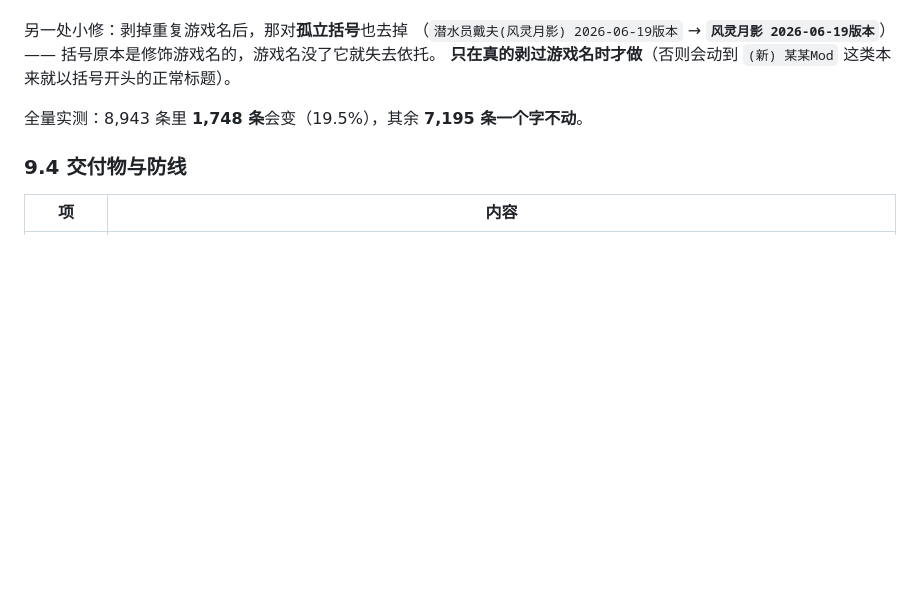
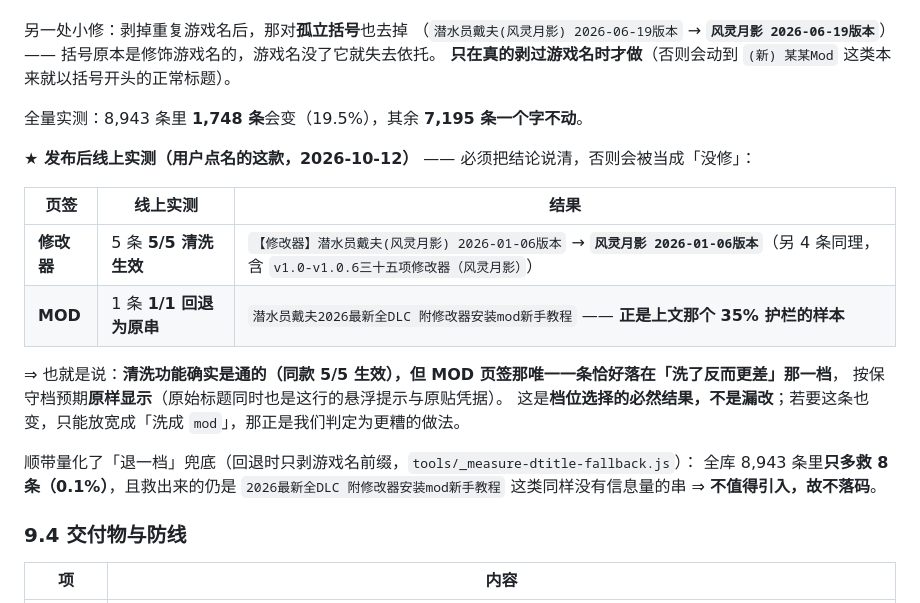
Before and after one commit to A13612812330/game-aggregator, a Markdown page: docs/versions/v10.58.md, the part around the change. GitHub-like rendering; blank space fills up the shorter version.

Commit message:
v10.58 文档：补 ⑦ 名称清洗的线上实测结论（同款修改器 5/5 生效，MOD 页签 1 条按护栏回退为原串）
发布后线上实测「潜水员戴夫」，把结论写清以免被当成「没修」：
- 修改器页签：5/5 清洗生效（【修改器】潜水员戴夫(风灵月影) 2026-01-06版本 → 风灵月影 2026-01-06版本）
- MOD 页签  ：1/1 回退为原串，正是 35% 信息量护栏的样本

⇒ 功能是通的，MOD 页签那条恰好落在「洗了反而更差」那一档，按保守档原样显示。
顺带量化「退一档」兜底（回退时只剥游戏名前缀）：全库 8,943 条只多救 8 条(0.1%)，
且救出来仍是同样没信息量的串 ⇒ 不落码。量化脚本 tools/_measure-dtitle-fallback.js。

```diff
--- a/docs/versions/v10.58.md
+++ b/docs/versions/v10.58.md
@@ -451,6 +451,21 @@ meta: 迅雷网盘 / 夸克网盘 · 2 个直链 · 2026-09-15
 
 全量实测：8,943 条里 **1,748 条**会变（19.5%），其余 **7,195 条一个字不动**。
 
+**★ 发布后线上实测（用户点名的这款，2026-10-12）** —— 必须把结论说清，否则会被当成「没修」：
+
+| 页签 | 线上实测 | 结果 |
+|---|---|---|
+| **修改器** | 5 条 **5/5 清洗生效** | `【修改器】潜水员戴夫(风灵月影) 2026-01-06版本` → **`风灵月影 2026-01-06版本`**（另 4 条同理，含 `v1.0-v1.0.6三十五项修改器（风灵月影）`） |
+| **MOD** | 1 条 **1/1 回退为原串** | `潜水员戴夫2026最新全DLC 附修改器安装mod新手教程` —— **正是上文那个 35% 护栏的样本** |
+
+⇒ 也就是说：**清洗功能确实是通的（同款 5/5 生效），但 MOD 页签那唯一一条恰好落在「洗了反而更差」那一档**，
+按保守档预期**原样显示**（原始标题同时也是这行的悬浮提示与原贴凭据）。
+这是**档位选择的必然结果，不是漏改**；若要这条也变，只能放宽成「洗成 `mod`」，那正是我们判定为更糟的做法。
+
+顺带量化了「退一档」兜底（回退时只剥游戏名前缀，`tools/_measure-dtitle-fallback.js`）：
+全库 8,943 条里**只多救 8 条（0.1%）**，且救出来的仍是
+`2026最新全DLC 附修改器安装mod新手教程` 这类同样没有信息量的串 ⇒ **不值得引入，故不落码**。
+
 ### 9.4 交付物与防线
 
 | 项 | 内容 |
```
